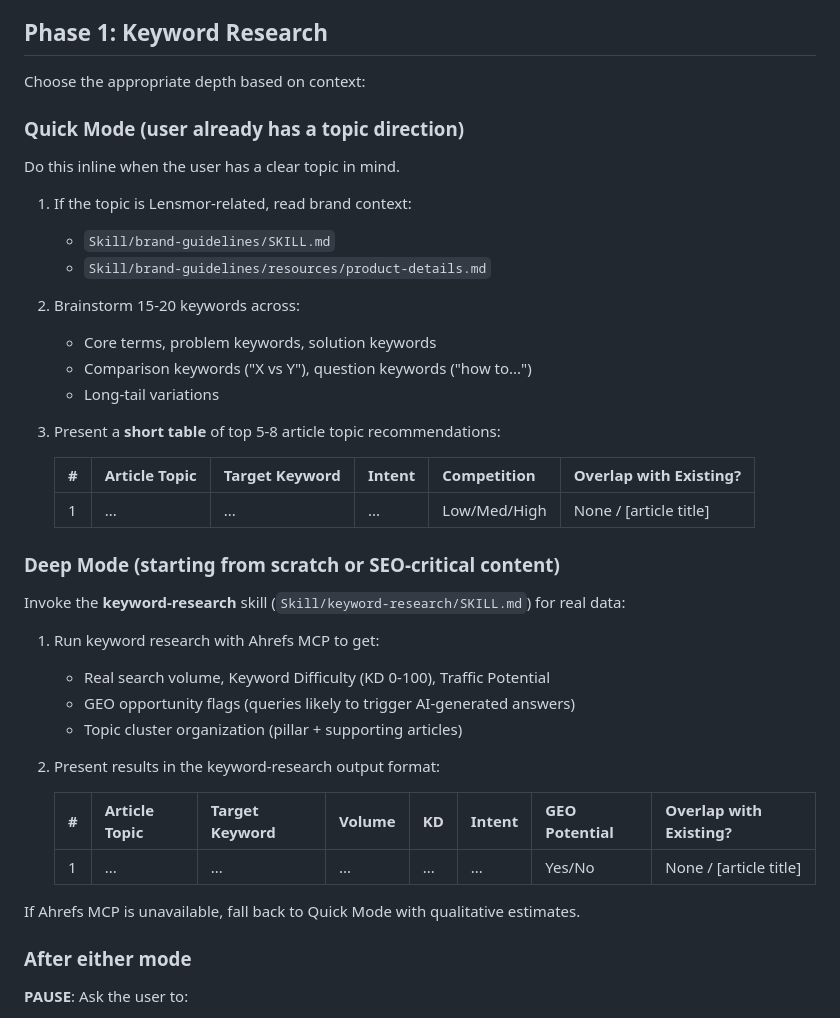
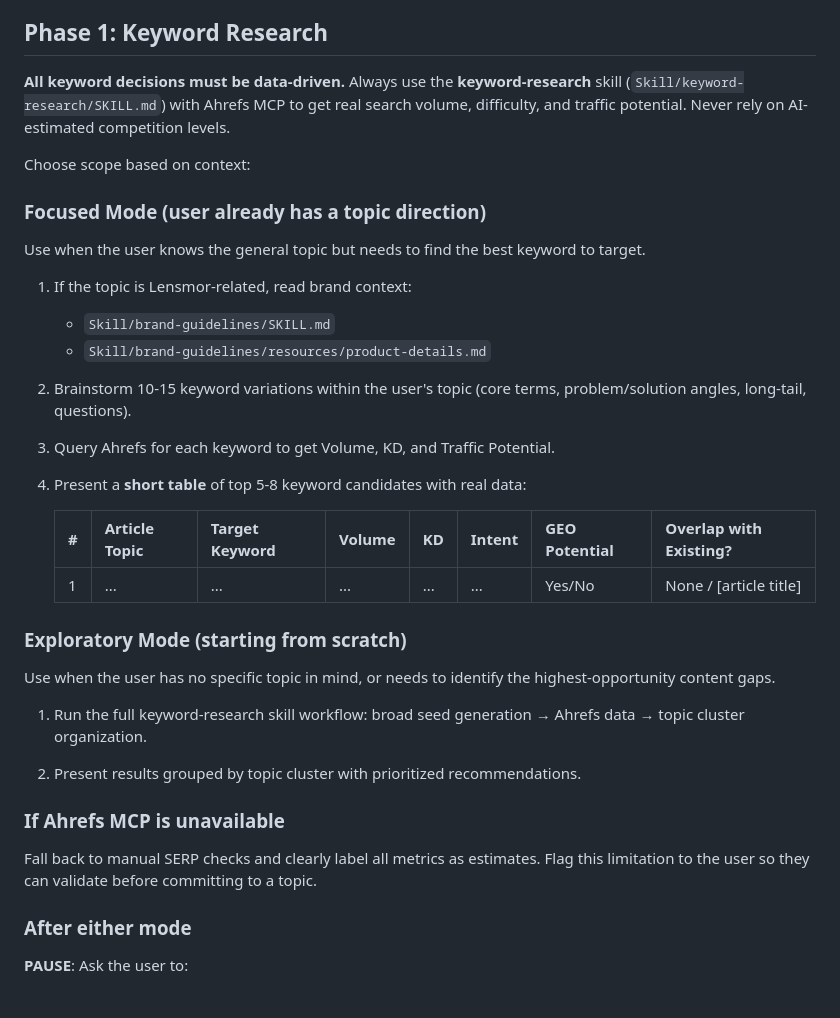
Before and after one commit to weilun88313/Ivan-productivity-Skills, a Markdown page: Skill/content-pipeline/SKILL.md, the part around the change. Rendered like a GitHub page.

Commit message:
Make keyword research always data-driven via Ahrefs
Removed Quick Mode that relied on AI-estimated competition. Both Focused
and Exploratory modes now require Ahrefs data. Ahrefs-unavailable case
is an explicit fallback with user warning, not the default.

```diff
--- a/Skill/content-pipeline/SKILL.md
+++ b/Skill/content-pipeline/SKILL.md
@@ -55,43 +55,39 @@ Each article's `**Primary Keywords**` field uses a comma-separated list with a s
 
 ## Phase 1: Keyword Research
 
-Choose the appropriate depth based on context:
+**All keyword decisions must be data-driven.** Always use the **keyword-research** skill (`Skill/keyword-research/SKILL.md`) with Ahrefs MCP to get real search volume, difficulty, and traffic potential. Never rely on AI-estimated competition levels.
 
-### Quick Mode (user already has a topic direction)
+Choose scope based on context:
 
-Do this inline when the user has a clear topic in mind.
+### Focused Mode (user already has a topic direction)
+
+Use when the user knows the general topic but needs to find the best keyword to target.
 
 1. If the topic is Lensmor-related, read brand context:
    - `Skill/brand-guidelines/SKILL.md`
    - `Skill/brand-guidelines/resources/product-details.md`
 
-2. Brainstorm 15-20 keywords across:
-   - Core terms, problem keywords, solution keywords
-   - Comparison keywords ("X vs Y"), question keywords ("how to...")
-   - Long-tail variations
+2. Brainstorm 10-15 keyword variations within the user's topic (core terms, problem/solution angles, long-tail, questions).
 
-3. Present a **short table** of top 5-8 article topic recommendations:
+3. Query Ahrefs for each keyword to get Volume, KD, and Traffic Potential.
 
-   | # | Article Topic | Target Keyword | Intent | Competition | Overlap with Existing? |
-   |---|--------------|----------------|--------|-------------|----------------------|
-   | 1 | ... | ... | ... | Low/Med/High | None / [article title] |
-
-### Deep Mode (starting from scratch or SEO-critical content)
-
-Invoke the **keyword-research** skill (`Skill/keyword-research/SKILL.md`) for real data:
-
-1. Run keyword research with Ahrefs MCP to get:
-   - Real search volume, Keyword Difficulty (KD 0-100), Traffic Potential
-   - GEO opportunity flags (queries likely to trigger AI-generated answers)
-   - Topic cluster organization (pillar + supporting articles)
-
-2. Present results in the keyword-research output format:
+4. Present a **short table** of top 5-8 keyword candidates with real data:
 
    | # | Article Topic | Target Keyword | Volume | KD | Intent | GEO Potential | Overlap with Existing? |
    |---|--------------|----------------|--------|-----|--------|---------------|----------------------|
    | 1 | ... | ... | ... | ... | ... | Yes/No | None / [article title] |
 
-If Ahrefs MCP is unavailable, fall back to Quick Mode with qualitative estimates.
+### Exploratory Mode (starting from scratch)
+
+Use when the user has no specific topic in mind, or needs to identify the highest-opportunity content gaps.
+
+1. Run the full keyword-research skill workflow: broad seed generation → Ahrefs data → topic cluster organization.
+
+2. Present results grouped by topic cluster with prioritized recommendations.
+
+### If Ahrefs MCP is unavailable
+
+Fall back to manual SERP checks and clearly label all metrics as estimates. Flag this limitation to the user so they can validate before committing to a topic.
 
 ### After either mode
 
```
